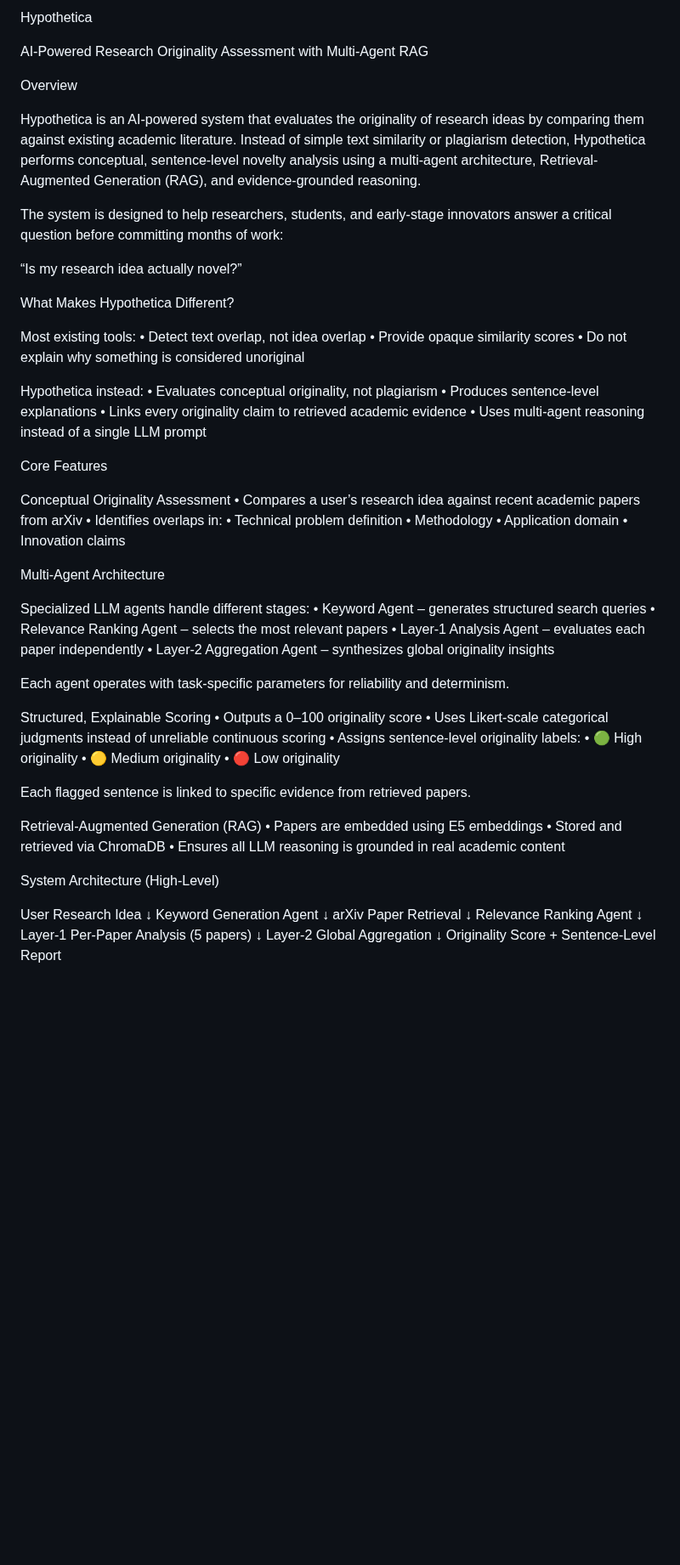
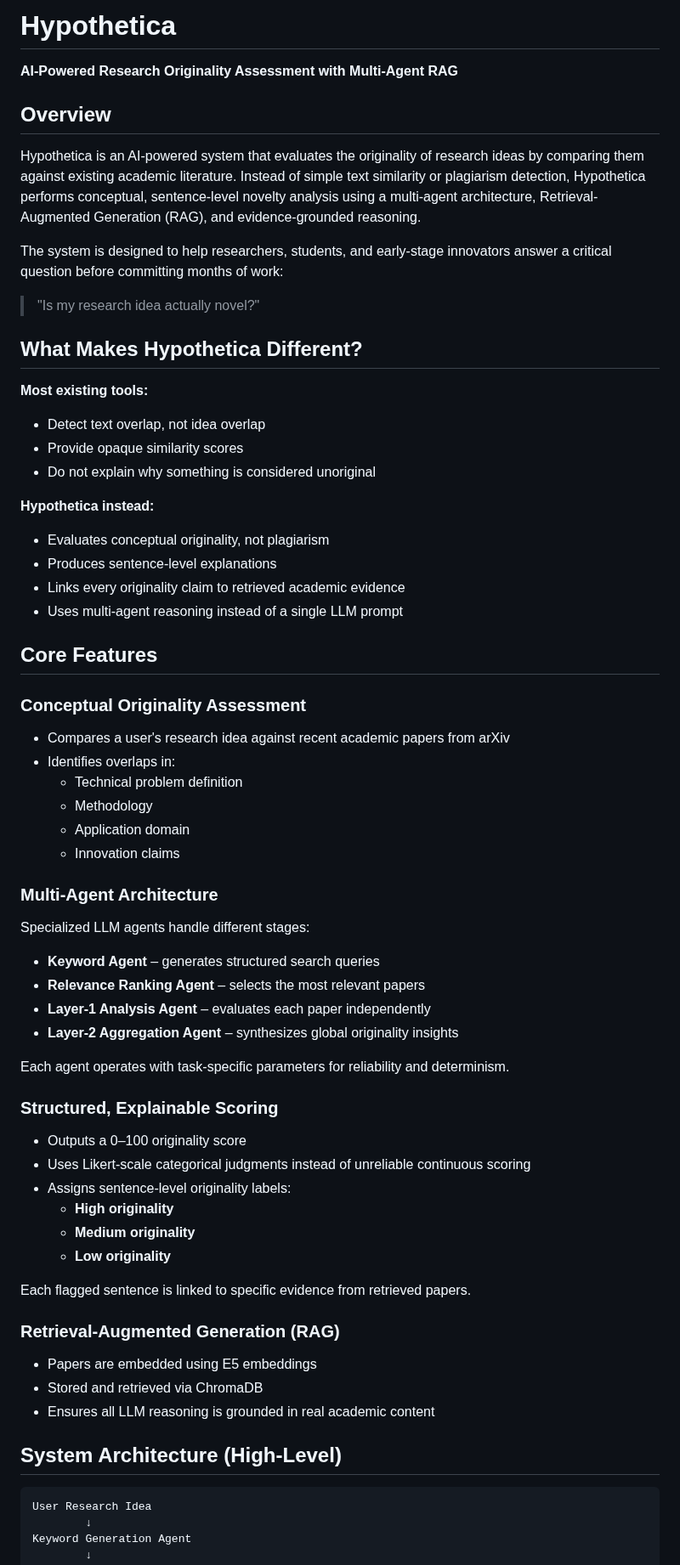
Before and after one commit to alp1113/Hypothetica, a Markdown page: README.md, the part around one of its changes. Shown at 85% size. GitHub-like rendering; blank space fills up the shorter version.

````diff
--- a/README.md
+++ b/README.md
@@ -1,72 +1,66 @@
-Hypothetica
+# Hypothetica
 
-AI-Powered Research Originality Assessment with Multi-Agent RAG
+**AI-Powered Research Originality Assessment with Multi-Agent RAG**
 
-Overview
+## Overview
 
-Hypothetica is an AI-powered system that evaluates the originality of research ideas by comparing them against existing academic literature.
-Instead of simple text similarity or plagiarism detection, Hypothetica performs conceptual, sentence-level novelty analysis using a multi-agent architecture, Retrieval-Augmented Generation (RAG), and evidence-grounded reasoning.
+Hypothetica is an AI-powered system that evaluates the originality of research ideas by comparing them against existing academic literature. Instead of simple text similarity or plagiarism detection, Hypothetica performs conceptual, sentence-level novelty analysis using a multi-agent architecture, Retrieval-Augmented Generation (RAG), and evidence-grounded reasoning.
 
 The system is designed to help researchers, students, and early-stage innovators answer a critical question before committing months of work:
 
-“Is my research idea actually novel?”
+> "Is my research idea actually novel?"
 
+## What Makes Hypothetica Different?
 
+**Most existing tools:**
+- Detect text overlap, not idea overlap
+- Provide opaque similarity scores
+- Do not explain why something is considered unoriginal
 
- What Makes Hypothetica Different?
+**Hypothetica instead:**
+- Evaluates conceptual originality, not plagiarism
+- Produces sentence-level explanations
+- Links every originality claim to retrieved academic evidence
+- Uses multi-agent reasoning instead of a single LLM prompt
 
-Most existing tools:
-	•	Detect text overlap, not idea overlap
-	•	Provide opaque similarity scores
-	•	Do not explain why something is considered unoriginal
+## Core Features
 
-Hypothetica instead:
-	•	Evaluates conceptual originality, not plagiarism
-	•	Produces sentence-level explanations
-	•	Links every originality claim to retrieved academic evidence
-	•	Uses multi-agent reasoning instead of a single LLM prompt
+### Conceptual Originality Assessment
+- Compares a user's research idea against recent academic papers from arXiv
+- Identifies overlaps in:
+  - Technical problem definition
+  - Methodology
+  - Application domain
+  - Innovation claims
 
-
-
-Core Features
-
-Conceptual Originality Assessment
-	•	Compares a user’s research idea against recent academic papers from arXiv
-	•	Identifies overlaps in:
-	•	Technical problem definition
-	•	Methodology
-	•	Application domain
-	•	Innovation claims
-
-Multi-Agent Architecture
+### Multi-Agent Architecture
 
 Specialized LLM agents handle different stages:
-	•	Keyword Agent – generates structured search queries
-	•	Relevance Ranking Agent – selects the most relevant papers
-	•	Layer-1 Analysis Agent – evaluates each paper independently
-	•	Layer-2 Aggregation Agent – synthesizes global originality insights
+- **Keyword Agent** – generates structured search queries
+- **Relevance Ranking Agent** – selects the most relevant papers
+- **Layer-1 Analysis Agent** – evaluates each paper independently
+- **Layer-2 Aggregation Agent** – synthesizes global originality insights
 
 Each agent operates with task-specific parameters for reliability and determinism.
 
-Structured, Explainable Scoring
-	•	Outputs a 0–100 originality score
-	•	Uses Likert-scale categorical judgments instead of unreliable continuous scoring
-	•	Assigns sentence-level originality labels:
-	•	🟢 High originality
-	•	🟡 Medium originality
-	•	🔴 Low originality
+### Structured, Explainable Scoring
+- Outputs a 0–100 originality score
+- Uses Likert-scale categorical judgments instead of unreliable continuous scoring
+- Assigns sentence-level originality labels:
+  - **High originality**
+  - **Medium originality**
+  - **Low originality**
 
 Each flagged sentence is linked to specific evidence from retrieved papers.
 
- Retrieval-Augmented Generation (RAG)
-	•	Papers are embedded using E5 embeddings
-	•	Stored and retrieved via ChromaDB
-	•	Ensures all LLM reasoning is grounded in real academic content
+### Retrieval-Augmented Generation (RAG)
+- Papers are embedded using E5 embeddings
+- Stored and retrieved via ChromaDB
+- Ensures all LLM reasoning is grounded in real academic content
 
+## System Architecture (High-Level)
 
-
-System Architecture (High-Level)
-
+```
 User Research Idea
         ↓
 Keyword Generation Agent
````
Also changed, not shown: other parts of README.md (+54 -68 lines).
